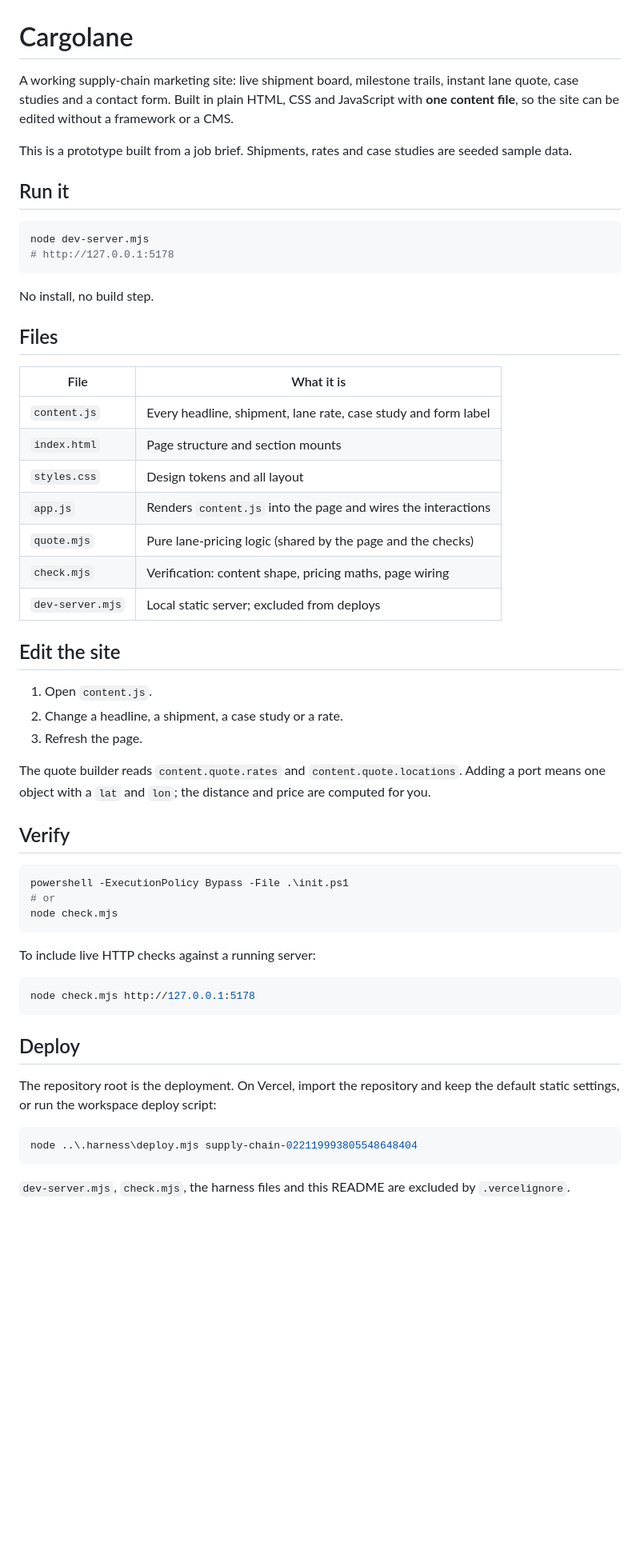
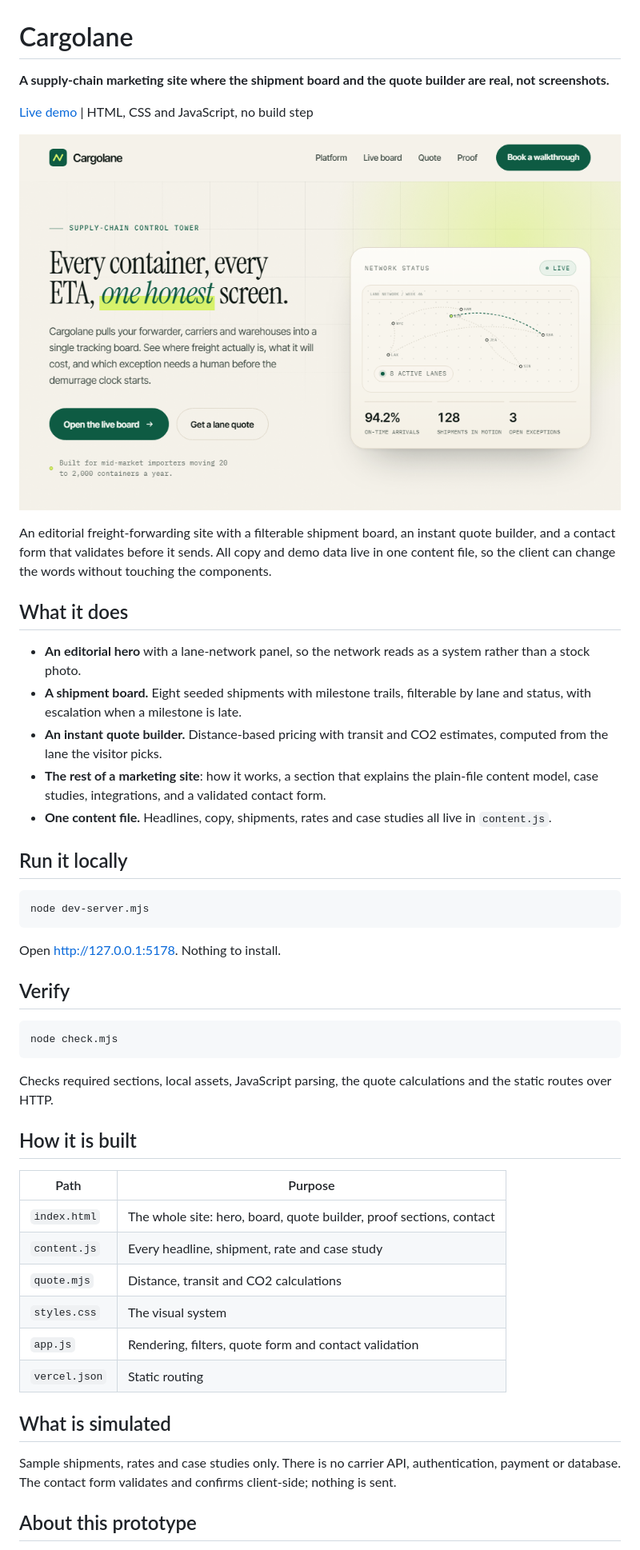
Before and after one commit to francisco-arturo/supply-chain-022119993805548648404, a Markdown page: README.md, the part around one of its changes. Shown at 80% size. Rendered like a GitHub page; pictures changed too: docs/screenshot.png (added); blank space fills up the shorter version.

Commit message:
Document the project: README with screenshot and live demo link

````diff
--- a/README.md
+++ b/README.md
@@ -1,63 +1,59 @@
 # Cargolane
 
-A working supply-chain marketing site: live shipment board, milestone trails, instant lane quote,
-case studies and a contact form. Built in plain HTML, CSS and JavaScript with **one content file**,
-so the site can be edited without a framework or a CMS.
+**A supply-chain marketing site where the shipment board and the quote builder are real, not screenshots.**
 
-This is a prototype built from a job brief. Shipments, rates and case studies are seeded sample data.
+[Live demo](https://supply-chain-022119993805548648404.vercel.app) | HTML, CSS and JavaScript, no build step
 
-## Run it
+![The Cargolane home page](docs/screenshot.png)
 
-```powershell
+An editorial freight-forwarding site with a filterable shipment board, an instant quote builder, and
+a contact form that validates before it sends. All copy and demo data live in one content file, so
+the client can change the words without touching the components.
+
+## What it does
+
+- **An editorial hero** with a lane-network panel, so the network reads as a system rather than a
+  stock photo.
+- **A shipment board.** Eight seeded shipments with milestone trails, filterable by lane and status,
+  with escalation when a milestone is late.
+- **An instant quote builder.** Distance-based pricing with transit and CO2 estimates, computed from
+  the lane the visitor picks.
+- **The rest of a marketing site**: how it works, a section that explains the plain-file content
+  model, case studies, integrations, and a validated contact form.
+- **One content file.** Headlines, copy, shipments, rates and case studies all live in `content.js`.
+
+## Run it locally
+
+```bash
 node dev-server.mjs
-# http://127.0.0.1:5178
 ```
 
-No install, no build step.
-
-## Files
-
-| File | What it is |
-|---|---|
-| `content.js` | Every headline, shipment, lane rate, case study and form label |
-| `index.html` | Page structure and section mounts |
-| `styles.css` | Design tokens and all layout |
-| `app.js` | Renders `content.js` into the page and wires the interactions |
-| `quote.mjs` | Pure lane-pricing logic (shared by the page and the checks) |
-| `check.mjs` | Verification: content shape, pricing maths, page wiring |
-| `dev-server.mjs` | Local static server; excluded from deploys |
-
-## Edit the site
-
-1. Open `content.js`.
-2. Change a headline, a shipment, a case study or a rate.
-3. Refresh the page.
-
-The quote builder reads `content.quote.rates` and `content.quote.locations`. Adding a port means one
-object with a `lat` and `lon`; the distance and price are computed for you.
+Open <http://127.0.0.1:5178>. Nothing to install.
 
 ## Verify
 
-```powershell
-powershell -ExecutionPolicy Bypass -File .\init.ps1
-# or
+```bash
 node check.mjs
 ```
 
-To include live HTTP checks against a running server:
+Checks required sections, local assets, JavaScript parsing, the quote calculations and the static
+routes over HTTP.
 
-```powershell
-node check.mjs http://127.0.0.1:5178
-```
+## How it is built
 
-## Deploy
+| Path | Purpose |
+|---|---|
+| `index.html` | The whole site: hero, board, quote builder, proof sections, contact |
+| `content.js` | Every headline, shipment, rate and case study |
+| `quote.mjs` | Distance, transit and CO2 calculations |
+| `styles.css` | The visual system |
+| `app.js` | Rendering, filters, quote form and contact validation |
+| `vercel.json` | Static routing |
 
-The repository root is the deployment. On Vercel, import the repository and keep the default static
-settings, or run the workspace deploy script:
+## What is simulated
 
-```powershell
-node ..\.harness\deploy.mjs supply-chain-022119993805548648404
-```
+Sample shipments, rates and case studies only. There is no carrier API, authentication, payment or
+database. The contact form validates and confirms client-side; nothing is sent.
 
-`dev-server.mjs`, `check.mjs`, the harness files and this README are excluded by `.vercelignore`.
+## About this prototype
 
````
Also changed, not shown: other parts of README.md (+3 -6 lines).
